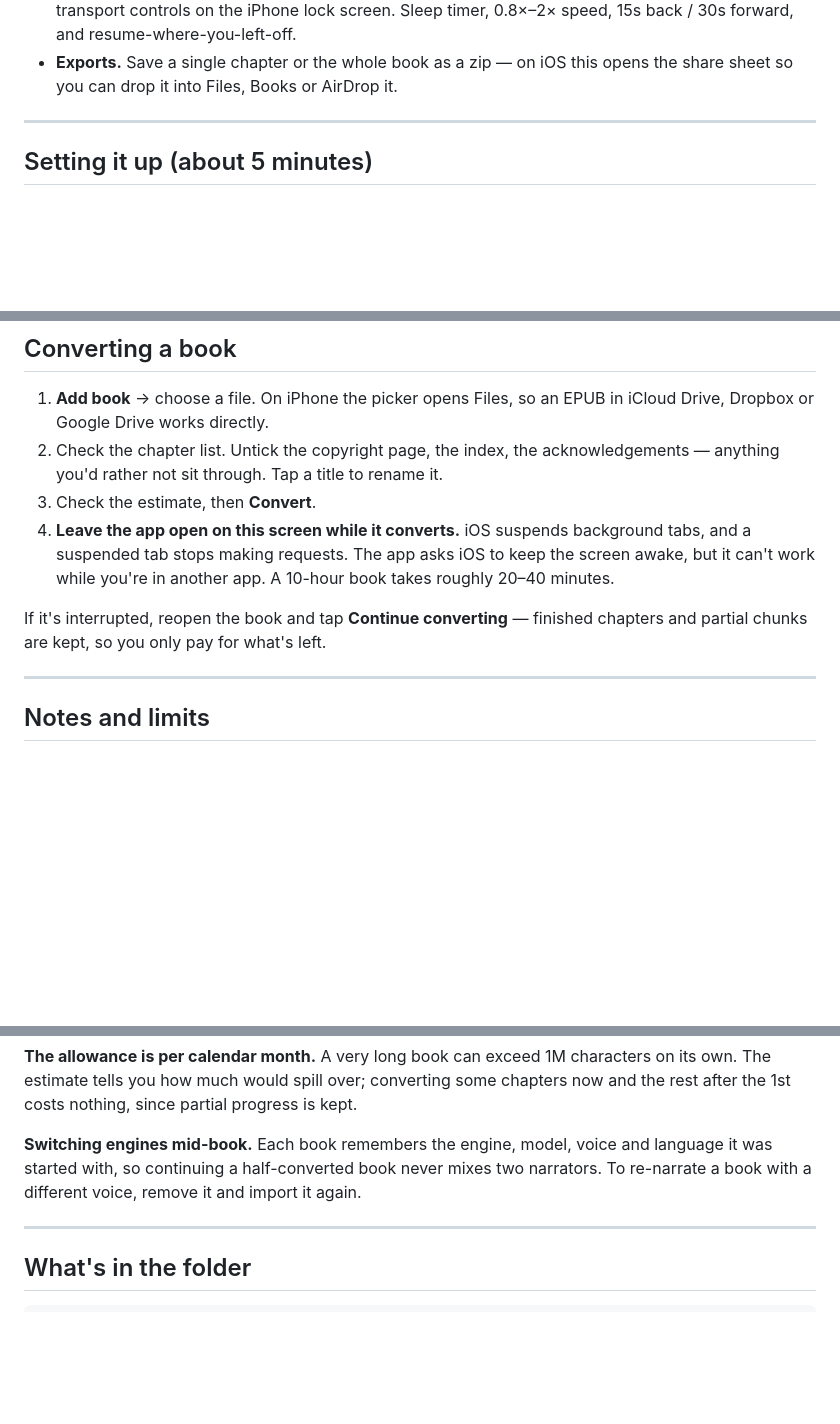
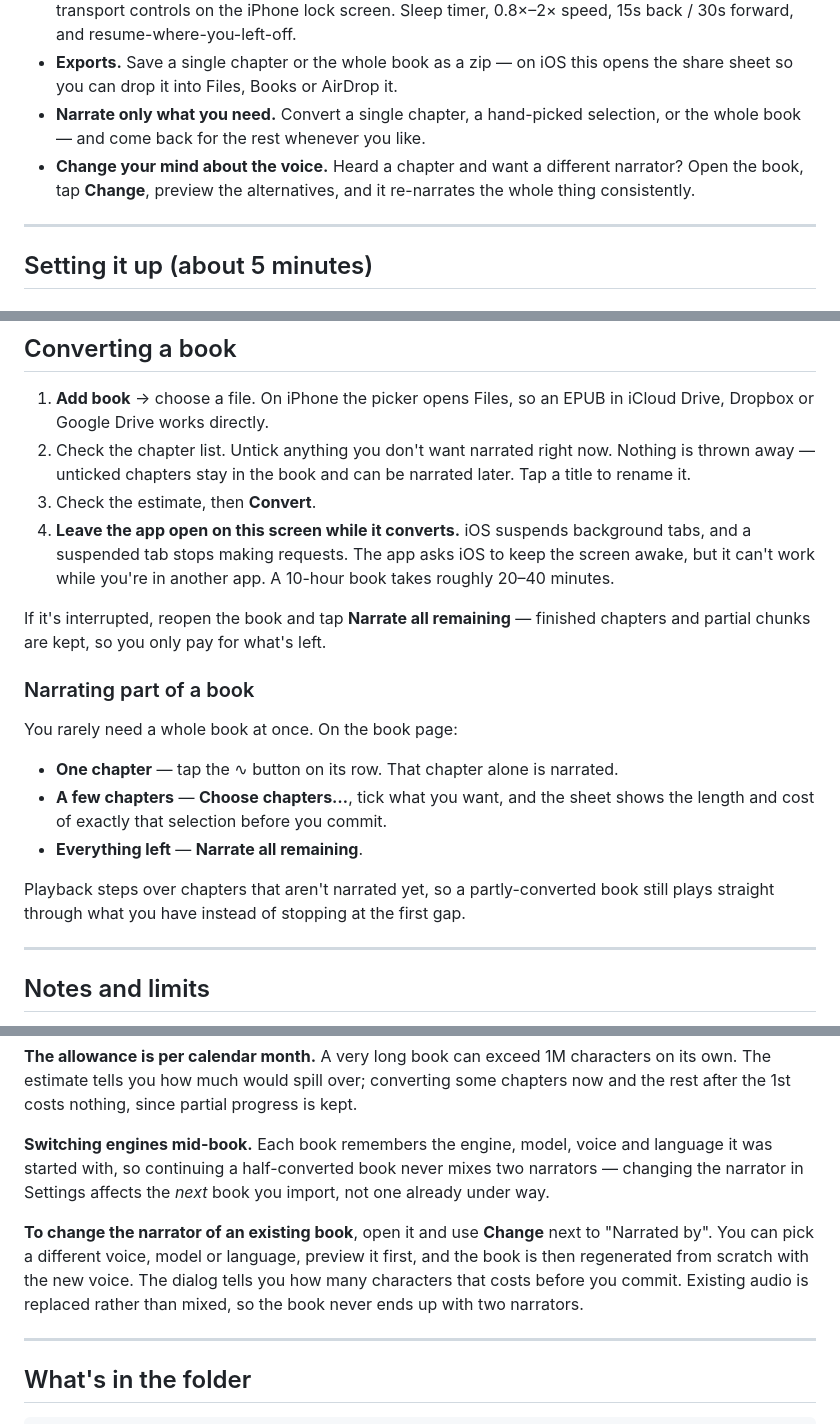
Before and after one commit to 6hdb2g4z5r-svg/audiobook, a Markdown page: README.md, 3 parts joined by grey strips. Drawn GitHub-style; blank space fills up the shorter version.

Commit message:
Narrate a chapter, a selection, or the whole book
- Per-chapter narrate button on the book page for the one-chapter case.
- "Choose chapters..." sheet: tick any subset, with a live length and cost
  estimate for exactly that selection before committing.
- Import keeps every chapter. Unticking now only defers narration instead of
  discarding the chapter, so you can come back for the rest later.
- Book page reports which narrator a book uses, with Change to re-narrate.

```diff
--- a/README.md
+++ b/README.md
@@ -34,6 +34,11 @@ narration, and your API key is stored only in your own browser.
   15s back / 30s forward, and resume-where-you-left-off.
 - **Exports.** Save a single chapter or the whole book as a zip — on iOS this opens the
   share sheet so you can drop it into Files, Books or AirDrop it.
+- **Narrate only what you need.** Convert a single chapter, a hand-picked selection, or the
+  whole book — and come back for the rest whenever you like.
+- **Change your mind about the voice.** Heard a chapter and want a different narrator? Open
+  the book, tap **Change**, preview the alternatives, and it re-narrates the whole thing
+  consistently.
 
 ---
 
@@ -127,15 +132,28 @@ calmement, comme un narrateur de livre audio."*
 
 1. **Add book** → choose a file. On iPhone the picker opens Files, so an EPUB in iCloud
    Drive, Dropbox or Google Drive works directly.
-2. Check the chapter list. Untick the copyright page, the index, the acknowledgements —
-   anything you'd rather not sit through. Tap a title to rename it.
+2. Check the chapter list. Untick anything you don't want narrated right now. Nothing is
+   thrown away — unticked chapters stay in the book and can be narrated later. Tap a title
+   to rename it.
 3. Check the estimate, then **Convert**.
 4. **Leave the app open on this screen while it converts.** iOS suspends background tabs, and
    a suspended tab stops making requests. The app asks iOS to keep the screen awake, but it
    can't work while you're in another app. A 10-hour book takes roughly 20–40 minutes.
 
-If it's interrupted, reopen the book and tap **Continue converting** — finished chapters and
+If it's interrupted, reopen the book and tap **Narrate all remaining** — finished chapters and
 partial chunks are kept, so you only pay for what's left.
+
+### Narrating part of a book
+
+You rarely need a whole book at once. On the book page:
+
+- **One chapter** — tap the ∿ button on its row. That chapter alone is narrated.
+- **A few chapters** — **Choose chapters…**, tick what you want, and the sheet shows the
+  length and cost of exactly that selection before you commit.
+- **Everything left** — **Narrate all remaining**.
+
+Playback steps over chapters that aren't narrated yet, so a partly-converted book still plays
+straight through what you have instead of stopping at the first gap.
 
 ---
 
@@ -170,8 +188,14 @@ The estimate tells you how much would spill over; converting some chapters now a
 after the 1st costs nothing, since partial progress is kept.
 
 **Switching engines mid-book.** Each book remembers the engine, model, voice and language it
-was started with, so continuing a half-converted book never mixes two narrators. To re-narrate
-a book with a different voice, remove it and import it again.
+was started with, so continuing a half-converted book never mixes two narrators — changing the
+narrator in Settings affects the *next* book you import, not one already under way.
+
+**To change the narrator of an existing book**, open it and use **Change** next to "Narrated
+by". You can pick a different voice, model or language, preview it first, and the book is then
+regenerated from scratch with the new voice. The dialog tells you how many characters that
+costs before you commit. Existing audio is replaced rather than mixed, so the book never ends
+up with two narrators.
 
 ---
 
```
